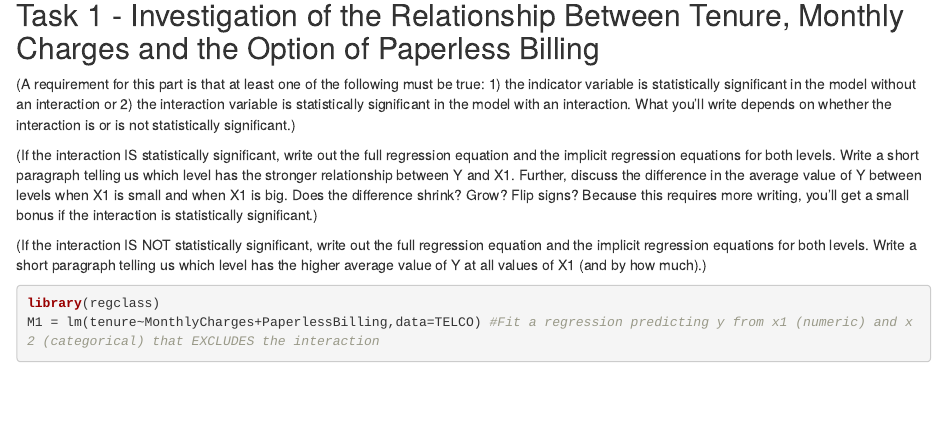
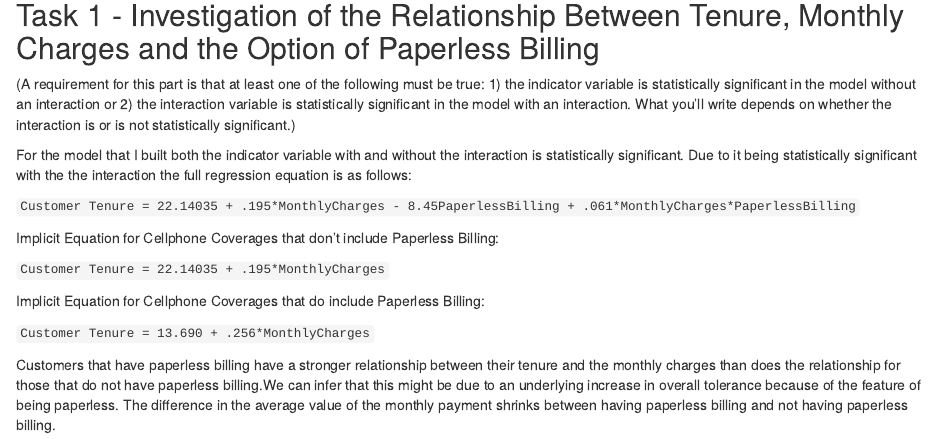
Before and after one commit to jguptil1/Regression-Analysis, an R Markdown document (Assignment 8/Assignment8-320-CategoricalVariables.Rmd): the page in a window 1100 px wide, from 2280 px down. Rendered offline with R 4.5, knitr and Pandoc, with nearby package versions; drawn as R Markdown's standard HTML page in place of the format the file asks for; some code elsewhere in the file could not run offline.

Commit message:
Add files via upload

```diff
--- a/Assignment 8/Assignment8-320-CategoricalVariables.Rmd
+++ b/Assignment 8/Assignment8-320-CategoricalVariables.Rmd
@@ -82,6 +82,16 @@
 
 (A requirement for this part is that at least one of the following must be true:  1)  the indicator variable is statistically significant in the model without an interaction or 2) the interaction variable is statistically significant in the model with an interaction.  What you'll write depends on whether the interaction is or is not statistically significant.)
 
-(If the interaction IS statistically significant, write out the full regression equation and the implicit regression equations for both levels.  Write a short paragraph telling us which level has the stronger relationship between Y and X1.  Further, discuss the difference in the average value of Y between levels when X1 is small and when X1 is big.  Does the difference shrink?  Grow?  Flip signs?  Because this requires more writing, you'll get a small bonus if the interaction is statistically significant.)
+For the model that I built both the indicator variable with and without the interaction is statistically significant. Due to it being statistically significant with the the interaction the full regression equation is as follows:
 
-(If the interaction IS NOT statistically significant, write out the full regression equation and the implicit regression equations for both levels.  Write a short paragraph telling us which level has the higher average value of Y at all values of X1  (and by how much).)
+`Customer Tenure = 22.14035 + .195*MonthlyCharges - 8.45PaperlessBilling + .061*MonthlyCharges*PaperlessBilling`
+
+Implicit Equation for Cellphone Coverages that don't include Paperless Billing:
+
+`Customer Tenure = 22.14035 + .195*MonthlyCharges`
+
+Implicit Equation for Cellphone Coverages that do include Paperless Billing:
+
+`Customer Tenure = 13.690 + .256*MonthlyCharges`
+
+Customers that have paperless billing have a stronger relationship between their tenure and the monthly charges than does the relationship for those that do not have paperless billing.We can infer that this might be due to an underlying increase in overall tolerance because of the feature of being paperless. The difference in the average value of the monthly payment shrinks between having paperless billing and not having paperless billing.
```
Also changed, not shown: Assignment 8/Assignment8-320-CategoricalVariables.Rmd (3 more changed lines).
